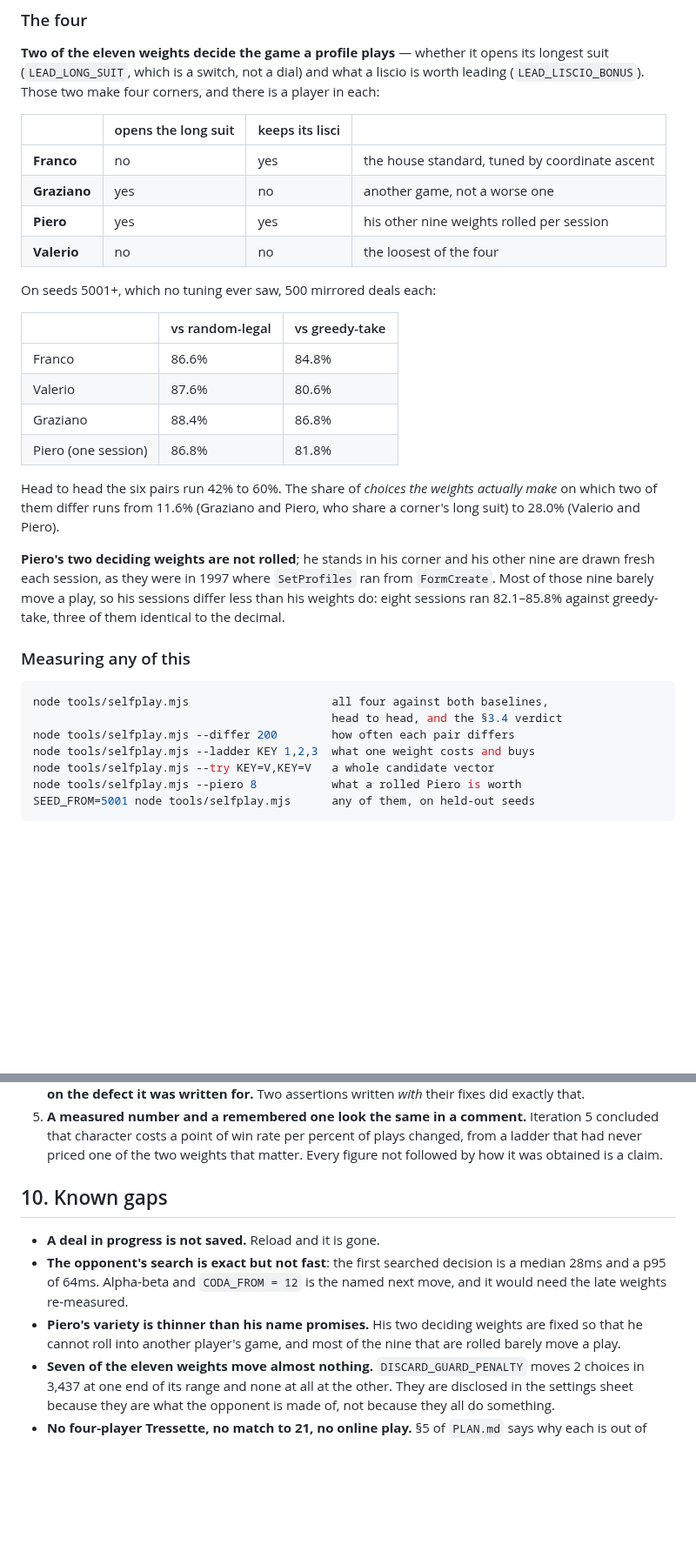
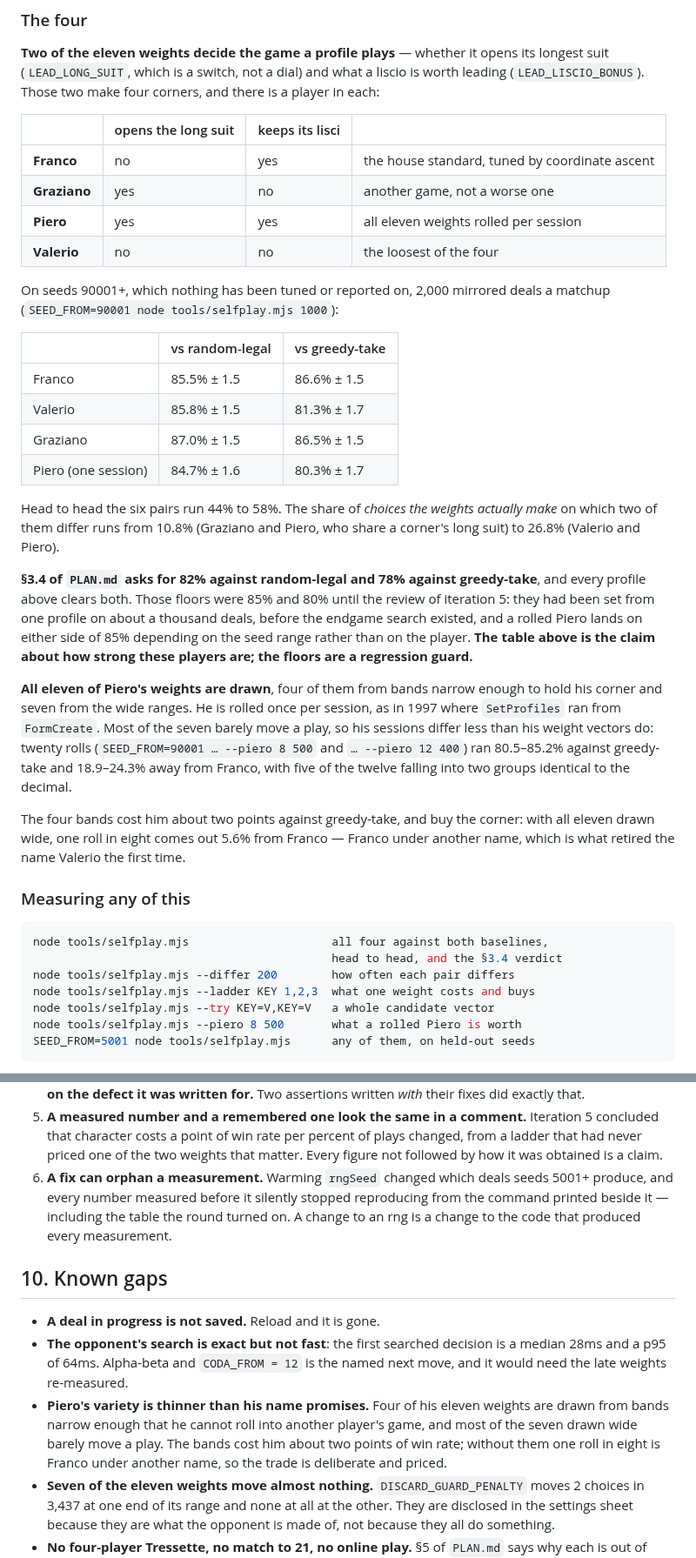
Before and after one commit to diegoami/Tressette, a Markdown page: SPEC.md, 2 parts joined by grey strips. Shown at 87% size. Drawn GitHub-style; blank space fills up the shorter version.

Commit message:
Bring the handover up to the roster and the floors that merged
SPEC.md was written against the pre-review numbers. Rebased onto main, it
disagreed with the code it describes in six places, all of them figures:

- the roster table was 500 deals at seeds 5001+; it is now the 2,000-deal
  table at 90001+, with §3.4's amended floors stated and the reason they moved
- "Piero's two deciding weights are not rolled … his other nine are drawn" was
  true of a shape that lasted one round: all eleven are drawn, four from narrow
  bands. What those bands cost him — about two points against greedy-take, for
  a floor under the corner — is stated here as it is everywhere else now
- head to head 42–60% and the difference range 11.6–28.0% are the held-out
  44–58% and 10.8–26.8%
- the known gap about Piero's variety said "two fixed, nine rolled"
- the UI check is four passes and 111 rows, not three and ~100
- the rules the reviews bought are six: "a fix can orphan a measurement" is
  the sixth, and it is the one this document was an instance of

README.md's conflict with main resolved in main's favour throughout — it
carries the same measurements — keeping this branch's new sections.

46 tests pass; the UI check is green.

Co-Authored-By: Claude Opus 5 <noreply@anthropic.com>
Claude-Session: https://claude.ai/code/session_01DkX3Tdqe9YYNetDbW6Tab8

````diff
--- a/SPEC.md
+++ b/SPEC.md
@@ -117,27 +117,43 @@ there is a player in each:
 |---|---|---|---|
 | **Franco** | no | yes | the house standard, tuned by coordinate ascent |
 | **Graziano** | yes | no | another game, not a worse one |
-| **Piero** | yes | yes | his other nine weights rolled per session |
+| **Piero** | yes | yes | all eleven weights rolled per session |
 | **Valerio** | no | no | the loosest of the four |
 
-On seeds 5001+, which no tuning ever saw, 500 mirrored deals each:
+On seeds 90001+, which nothing has been tuned or reported on, 2,000 mirrored
+deals a matchup (`SEED_FROM=90001 node tools/selfplay.mjs 1000`):
 
 | | vs random-legal | vs greedy-take |
 |---|---|---|
-| Franco | 86.6% | 84.8% |
-| Valerio | 87.6% | 80.6% |
-| Graziano | 88.4% | 86.8% |
-| Piero (one session) | 86.8% | 81.8% |
+| Franco | 85.5% ± 1.5 | 86.6% ± 1.5 |
+| Valerio | 85.8% ± 1.5 | 81.3% ± 1.7 |
+| Graziano | 87.0% ± 1.5 | 86.5% ± 1.5 |
+| Piero (one session) | 84.7% ± 1.6 | 80.3% ± 1.7 |
 
-Head to head the six pairs run 42% to 60%. The share of *choices the weights
-actually make* on which two of them differ runs from 11.6% (Graziano and Piero,
-who share a corner's long suit) to 28.0% (Valerio and Piero).
+Head to head the six pairs run 44% to 58%. The share of *choices the weights
+actually make* on which two of them differ runs from 10.8% (Graziano and Piero,
+who share a corner's long suit) to 26.8% (Valerio and Piero).
 
-**Piero's two deciding weights are not rolled**; he stands in his corner and his
-other nine are drawn fresh each session, as they were in 1997 where
-`SetProfiles` ran from `FormCreate`. Most of those nine barely move a play, so
-his sessions differ less than his weights do: eight sessions ran 82.1–85.8%
-against greedy-take, three of them identical to the decimal.
+**§3.4 of `PLAN.md` asks for 82% against random-legal and 78% against
+greedy-take**, and every profile above clears both. Those floors were 85% and
+80% until the review of iteration 5: they had been set from one profile on
+about a thousand deals, before the endgame search existed, and a rolled Piero
+lands on either side of 85% depending on the seed range rather than on the
+player. **The table above is the claim about how strong these players are; the
+floors are a regression guard.**
+
+**All eleven of Piero's weights are drawn**, four of them from bands narrow
+enough to hold his corner and seven from the wide ranges. He is rolled once per
+session, as in 1997 where `SetProfiles` ran from `FormCreate`. Most of the seven
+barely move a play, so his sessions differ less than his weight vectors do:
+twenty rolls (`SEED_FROM=90001 … --piero 8 500` and `… --piero 12 400`) ran
+80.5–85.2% against greedy-take and 18.9–24.3% away from Franco, with five of
+the twelve falling into two groups identical to the decimal.
+
+The four bands cost him about two points against greedy-take, and buy the
+corner: with all eleven drawn wide, one roll in eight comes out 5.6% from
+Franco — Franco under another name, which is what retired the name Valerio the
+first time.
 
 ### Measuring any of this
 
@@ -147,7 +163,7 @@ node tools/selfplay.mjs                     all four against both baselines,
 node tools/selfplay.mjs --differ 200        how often each pair differs
 node tools/selfplay.mjs --ladder KEY 1,2,3  what one weight costs and buys
 node tools/selfplay.mjs --try KEY=V,KEY=V   a whole candidate vector
-node tools/selfplay.mjs --piero 8           what a rolled Piero is worth
+node tools/selfplay.mjs --piero 8 500       what a rolled Piero is worth
 SEED_FROM=5001 node tools/selfplay.mjs      any of them, on held-out seeds
 ```
 
@@ -241,6 +257,11 @@ part worth carrying to another project:
    Iteration 5 concluded that character costs a point of win rate per percent
    of plays changed, from a ladder that had never priced one of the two weights
    that matter. Every figure not followed by how it was obtained is a claim.
+6. **A fix can orphan a measurement.** Warming `rngSeed` changed which deals
+   seeds 5001+ produce, and every number measured before it silently stopped
+   reproducing from the command printed beside it — including the table the
+   round turned on. A change to an rng is a change to the code that produced
+   every measurement.
 
 ## 10. Known gaps
 
@@ -248,9 +269,11 @@ part worth carrying to another project:
 - **The opponent's search is exact but not fast**: the first searched decision
   is a median 28ms and a p95 of 64ms. Alpha-beta and `CODA_FROM = 12` is the
   named next move, and it would need the late weights re-measured.
-- **Piero's variety is thinner than his name promises.** His two deciding
-  weights are fixed so that he cannot roll into another player's game, and most
-  of the nine that are rolled barely move a play.
+- **Piero's variety is thinner than his name promises.** Four of his eleven
+  weights are drawn from bands narrow enough that he cannot roll into another
+  player's game, and most of the seven drawn wide barely move a play. The
+  bands cost him about two points of win rate; without them one roll in eight
+  is Franco under another name, so the trade is deliberate and priced.
 - **Seven of the eleven weights move almost nothing.** `DISCARD_GUARD_PENALTY`
   moves 2 choices in 3,437 at one end of its range and none at all at the
   other. They are disclosed in the settings sheet because they are what the
````
Also changed, not shown: other parts of SPEC.md (+8 -8 lines), PLAN.md (+1 -1 lines).
